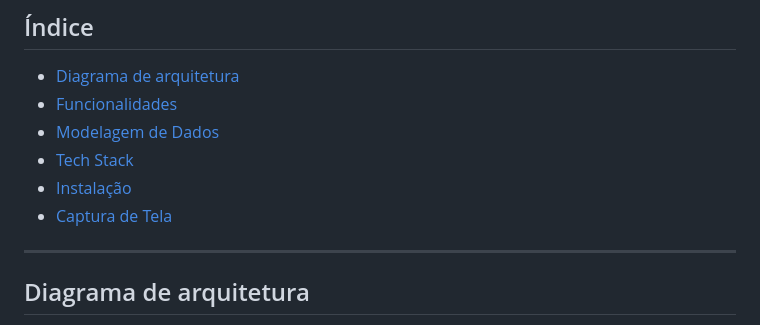
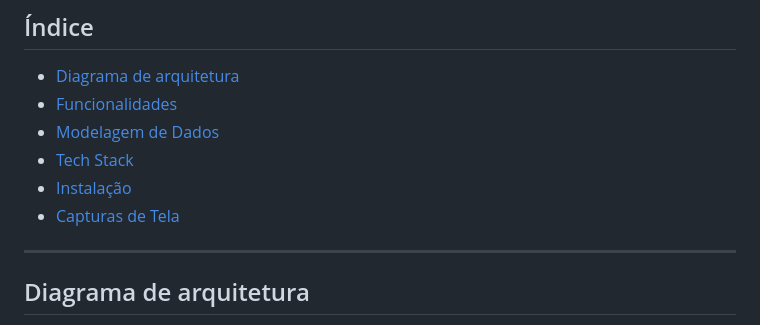
Before and after one commit to marcus-nascimento98/ecommerce, a Markdown page: README.md, the part around the change. GitHub-like rendering.

```diff
--- a/README.md
+++ b/README.md
@@ -9,8 +9,7 @@
 - [Modelagem de Dados](#modelagem-de-dados)
 - [Tech Stack](#tech-stack)
 - [Instalação](#instalação)
-- [Captura de Tela](#captura-de-tela)
-
+- [Capturas de Tela](#capturas-de-tela)
 
 ---
 
```
